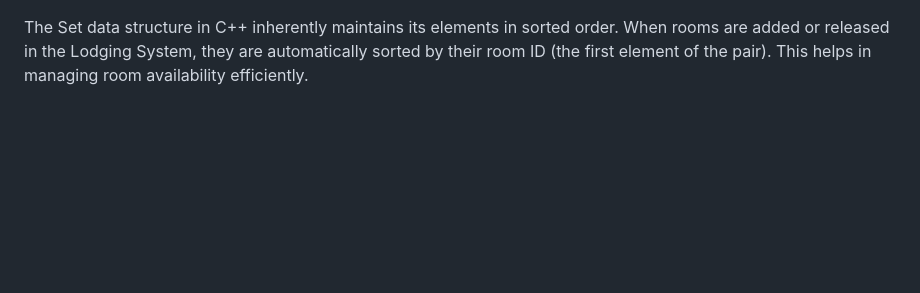
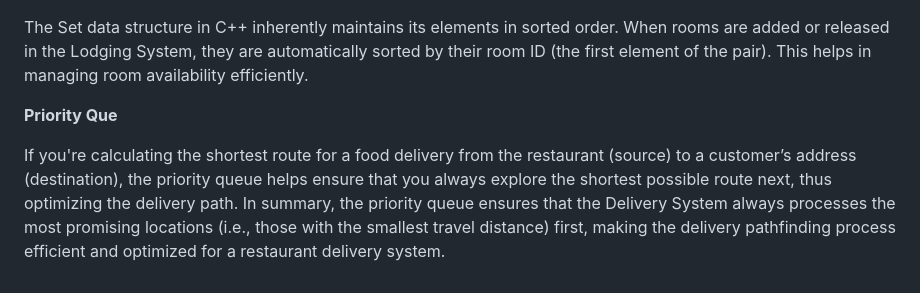
Before and after one commit to 01fe23cs262/DAA_PORTFOLIO.github.io, a Markdown page: PROBLEM DEFINITION.md, the part around the change. Rendered like a GitHub page; blank space fills up the shorter version.

```diff
--- a/PROBLEM DEFINITION.md
+++ b/PROBLEM DEFINITION.md
@@ -65,3 +65,8 @@ The selection of a room type is done based on the room type requested, without o
 **Quick Sorting :**
 
 The Set data structure in C++ inherently maintains its elements in sorted order. When rooms are added or released in the Lodging System, they are automatically sorted by their room ID (the first element of the pair). This helps in managing room availability efficiently.
+
+**Priority Que**
+
+If you're calculating the shortest route for a food delivery from the restaurant (source) to a customer’s address (destination), the priority queue helps ensure that you always explore the shortest possible route next, thus optimizing the delivery path.
+In summary, the priority queue ensures that the Delivery System always processes the most promising locations (i.e., those with the smallest travel distance) first, making the delivery pathfinding process efficient and optimized for a restaurant delivery system.
```
